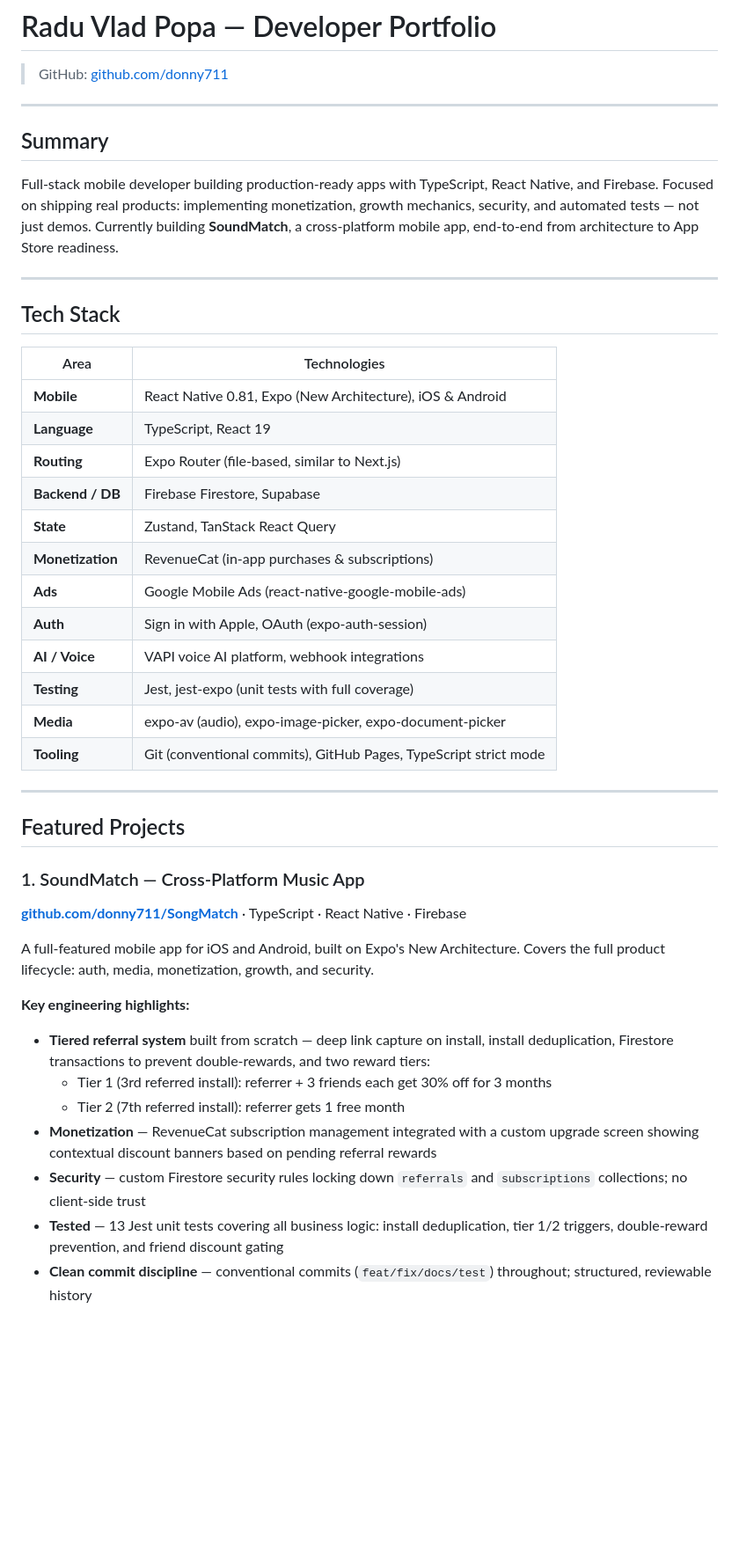
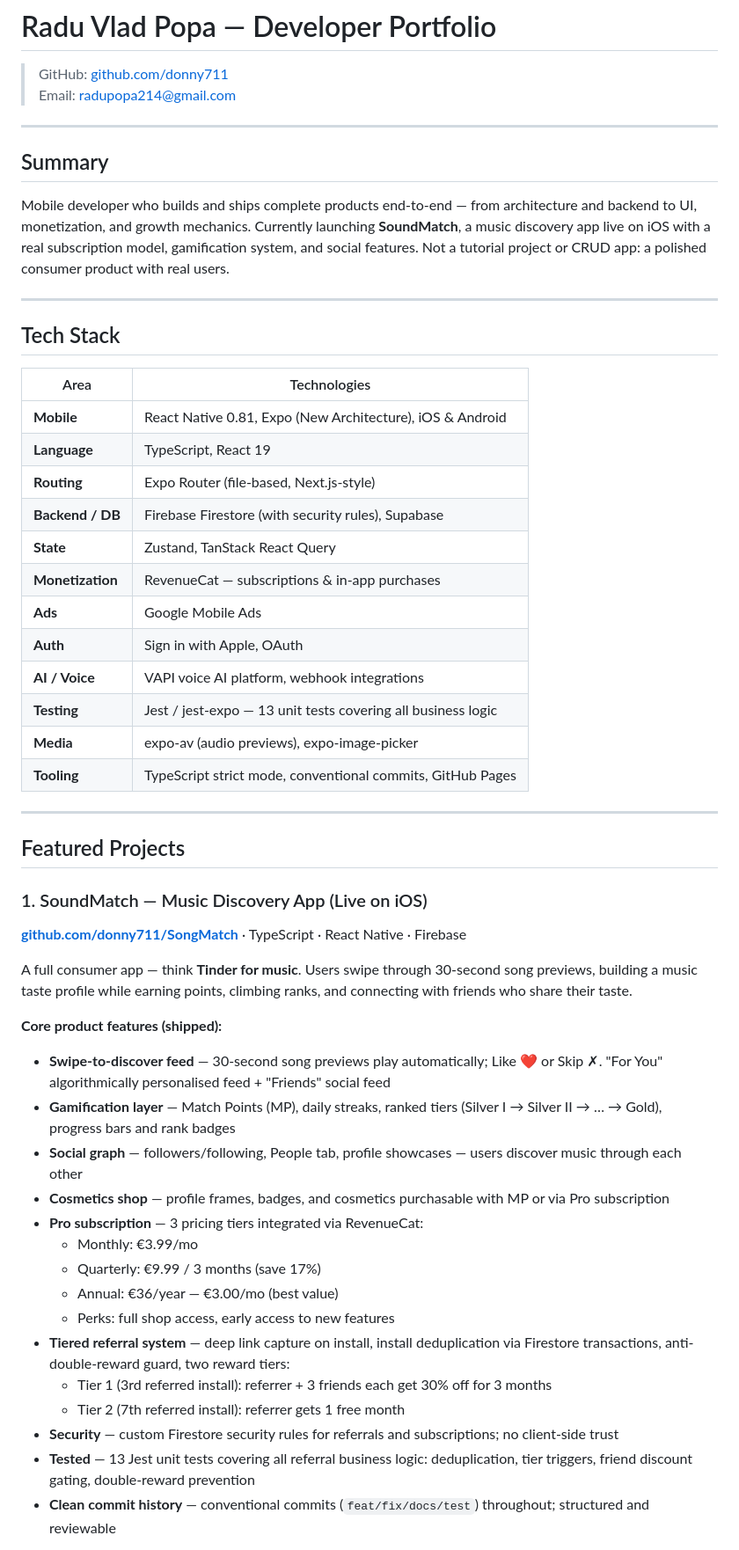
Before and after one commit to donny711/SongMatch, a Markdown page: PORTFOLIO.md, the part around one of its changes. Shown at 88% size. GitHub-like rendering; blank space fills up the shorter version.

Commit message:
docs: update portfolio with live app screenshots and full feature details
Add accurate product description from SoundMatch screenshots:
swipe-to-discover feed, gamification (MP/ranks/streaks), social graph,
cosmetics shop, and 3-tier Pro subscription (€3.99–€36/yr).

```diff
--- a/PORTFOLIO.md
+++ b/PORTFOLIO.md
@@ -1,12 +1,13 @@
 # Radu Vlad Popa — Developer Portfolio
 
 > GitHub: [github.com/donny711](https://github.com/donny711)
+> Email: radupopa214@gmail.com
 
 ---
 
 ## Summary
 
-Full-stack mobile developer building production-ready apps with TypeScript, React Native, and Firebase. Focused on shipping real products: implementing monetization, growth mechanics, security, and automated tests — not just demos. Currently building **SoundMatch**, a cross-platform mobile app, end-to-end from architecture to App Store readiness.
+Mobile developer who builds and ships complete products end-to-end — from architecture and backend to UI, monetization, and growth mechanics. Currently launching **SoundMatch**, a music discovery app live on iOS with a real subscription model, gamification system, and social features. Not a tutorial project or CRUD app: a polished consumer product with real users.
 
 ---
 
@@ -16,33 +17,41 @@ Full-stack mobile developer building production-ready apps with TypeScript, Reac
 |---|---|
 | **Mobile** | React Native 0.81, Expo (New Architecture), iOS & Android |
 | **Language** | TypeScript, React 19 |
-| **Routing** | Expo Router (file-based, similar to Next.js) |
-| **Backend / DB** | Firebase Firestore, Supabase |
+| **Routing** | Expo Router (file-based, Next.js-style) |
+| **Backend / DB** | Firebase Firestore (with security rules), Supabase |
 | **State** | Zustand, TanStack React Query |
-| **Monetization** | RevenueCat (in-app purchases & subscriptions) |
-| **Ads** | Google Mobile Ads (react-native-google-mobile-ads) |
-| **Auth** | Sign in with Apple, OAuth (expo-auth-session) |
+| **Monetization** | RevenueCat — subscriptions & in-app purchases |
+| **Ads** | Google Mobile Ads |
+| **Auth** | Sign in with Apple, OAuth |
 | **AI / Voice** | VAPI voice AI platform, webhook integrations |
-| **Testing** | Jest, jest-expo (unit tests with full coverage) |
-| **Media** | expo-av (audio), expo-image-picker, expo-document-picker |
-| **Tooling** | Git (conventional commits), GitHub Pages, TypeScript strict mode |
+| **Testing** | Jest / jest-expo — 13 unit tests covering all business logic |
+| **Media** | expo-av (audio previews), expo-image-picker |
+| **Tooling** | TypeScript strict mode, conventional commits, GitHub Pages |
 
 ---
 
 ## Featured Projects
 
-### 1. SoundMatch — Cross-Platform Music App
+### 1. SoundMatch — Music Discovery App (Live on iOS)
 **[github.com/donny711/SongMatch](https://github.com/donny711/SongMatch)** · TypeScript · React Native · Firebase
 
-A full-featured mobile app for iOS and Android, built on Expo's New Architecture. Covers the full product lifecycle: auth, media, monetization, growth, and security.
+A full consumer app — think **Tinder for music**. Users swipe through 30-second song previews, building a music taste profile while earning points, climbing ranks, and connecting with friends who share their taste.
 
-**Key engineering highlights:**
+**Core product features (shipped):**
 
-- **Tiered referral system** built from scratch — deep link capture on install, install deduplication, Firestore transactions to prevent double-rewards, and two reward tiers:
+- **Swipe-to-discover feed** — 30-second song previews play automatically; Like ❤️ or Skip ✗. "For You" algorithmically personalised feed + "Friends" social feed
+- **Gamification layer** — Match Points (MP), daily streaks, ranked tiers (Silver I → Silver II → … → Gold), progress bars and rank badges
+- **Social graph** — followers/following, People tab, profile showcases — users discover music through each other
+- **Cosmetics shop** — profile frames, badges, and cosmetics purchasable with MP or via Pro subscription
+- **Pro subscription** — 3 pricing tiers integrated via RevenueCat:
+  - Monthly: €3.99/mo
+  - Quarterly: €9.99 / 3 months (save 17%)
+  - Annual: €36/year — €3.00/mo (best value)
+  - Perks: full shop access, early access to new features
+- **Tiered referral system** — deep link capture on install, install deduplication via Firestore transactions, anti-double-reward guard, two reward tiers:
   - Tier 1 (3rd referred install): referrer + 3 friends each get 30% off for 3 months
   - Tier 2 (7th referred install): referrer gets 1 free month
-- **Monetization** — RevenueCat subscription management integrated with a custom upgrade screen showing contextual discount banners based on pending referral rewards
-- **Security** — custom Firestore security rules locking down `referrals` and `subscriptions` collections; no client-side trust
-- **Tested** — 13 Jest unit tests covering all business logic: install deduplication, tier 1/2 triggers, double-reward prevention, and friend discount gating
-- **Clean commit discipline** — conventional commits (`feat/fix/docs/test`) throughout; structured, reviewable history
+- **Security** — custom Firestore security rules for referrals and subscriptions; no client-side trust
+- **Tested** — 13 Jest unit tests covering all referral business logic: deduplication, tier triggers, friend discount gating, double-reward prevention
+- **Clean commit history** — conventional commits (`feat/fix/docs/test`) throughout; structured and reviewable
 
```
Also changed, not shown: other parts of PORTFOLIO.md (+16 -13 lines).
